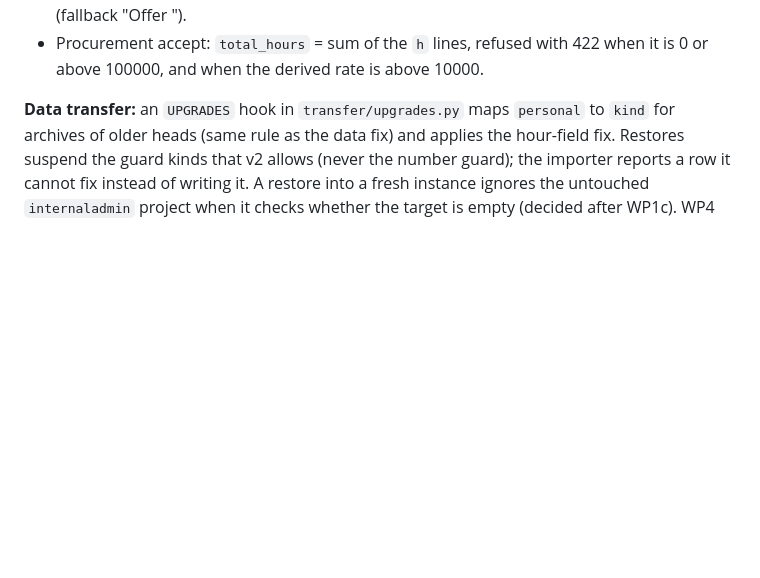
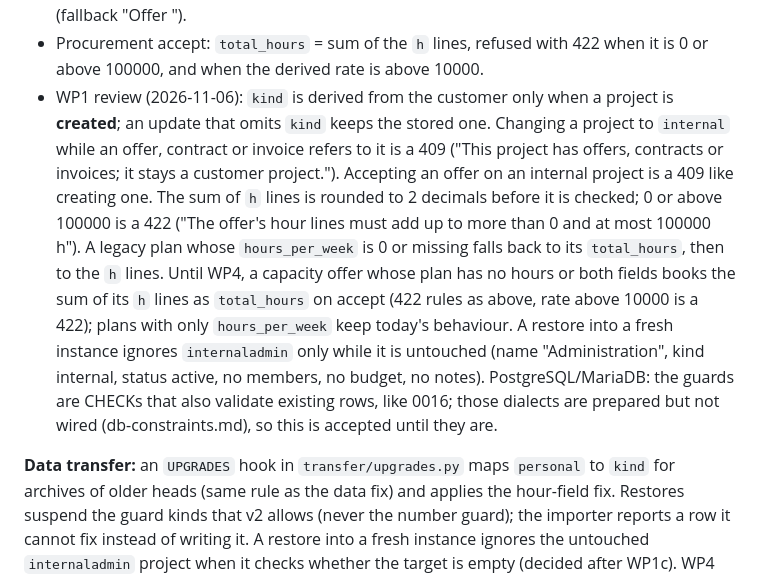
Before and after one commit to roggenbrot42/permitA38, a Markdown page: docs/specs/project-centric-planning.md, the part around the change. GitHub-like rendering; blank space fills up the shorter version.

Commit message:
docs: WP1 review decisions (kind on update, accept checks, hour-line sums)

```diff
--- a/docs/specs/project-centric-planning.md
+++ b/docs/specs/project-centric-planning.md
@@ -253,6 +253,17 @@ write path, including import, transfer and procurement accept, comes before the
   <number>").
 * Procurement accept: `total_hours` = sum of the `h` lines, refused with 422 when it is 0 or above 100000, and when the
   derived rate is above 10000.
+* WP1 review (2026-11-06): `kind` is derived from the customer only when a project is **created**; an update that omits
+  `kind` keeps the stored one. Changing a project to `internal` while an offer, contract or invoice refers to it is a
+  409 ("This project has offers, contracts or invoices; it stays a customer project."). Accepting an offer on an
+  internal project is a 409 like creating one. The sum of `h` lines is rounded to 2 decimals before it is checked;
+  0 or above 100000 is a 422 ("The offer's hour lines must add up to more than 0 and at most 100000 h"). A legacy plan
+  whose `hours_per_week` is 0 or missing falls back to its `total_hours`, then to the `h` lines. Until WP4, a capacity
+  offer whose plan has no hours or both fields books the sum of its `h` lines as `total_hours` on accept (422 rules as
+  above, rate above 10000 is a 422); plans with only `hours_per_week` keep today's behaviour. A restore into a fresh
+  instance ignores `internaladmin` only while it is untouched (name "Administration", kind internal, status active, no
+  members, no budget, no notes). PostgreSQL/MariaDB: the guards are CHECKs that also validate existing rows, like
+  0016; those dialects are prepared but not wired (db-constraints.md), so this is accepted until they are.
 
 **Data transfer:** an `UPGRADES` hook in `transfer/upgrades.py` maps `personal` to `kind` for archives of older heads
 (same rule as the data fix) and applies the hour-field fix. Restores suspend the guard kinds that v2 allows (never the
```
